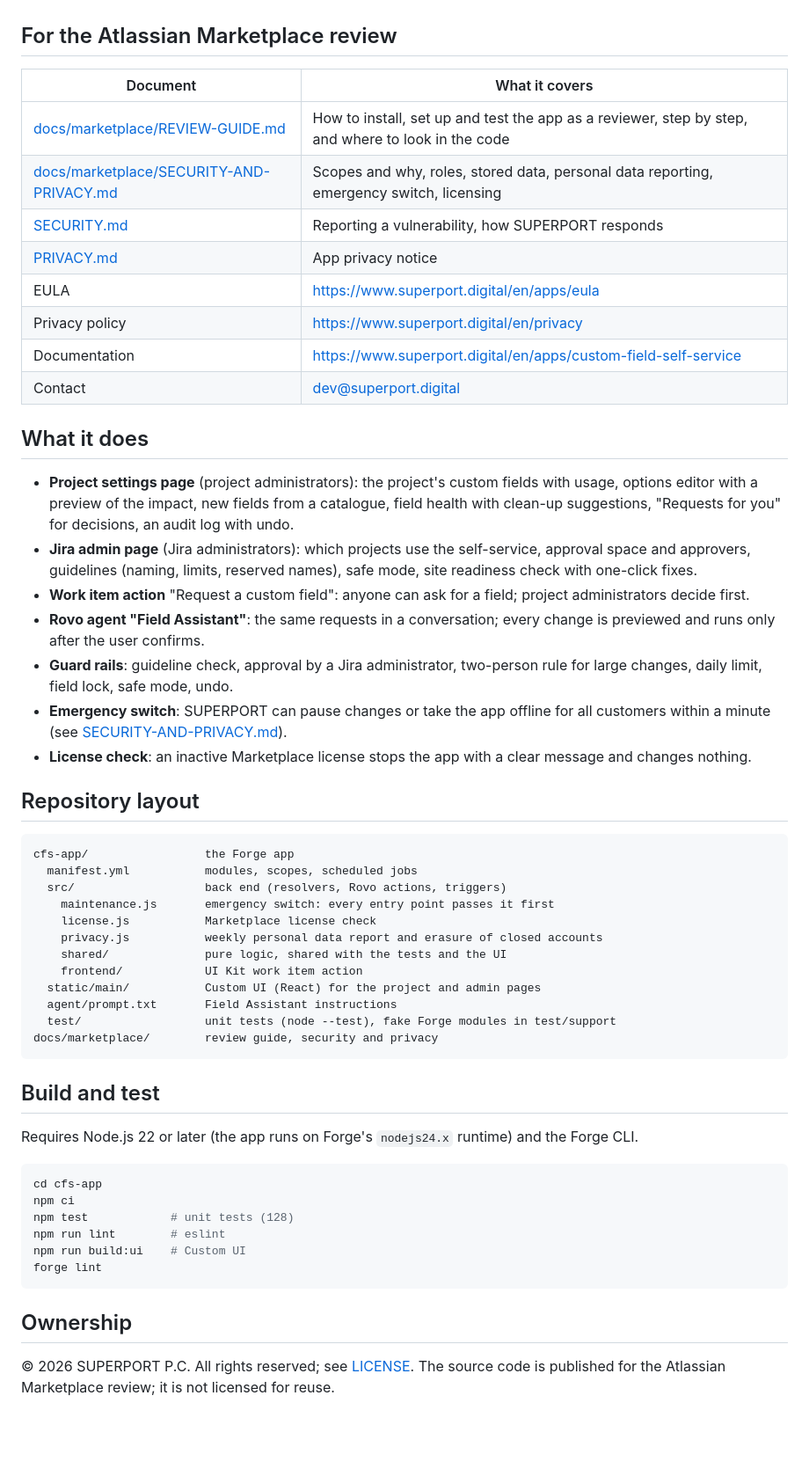
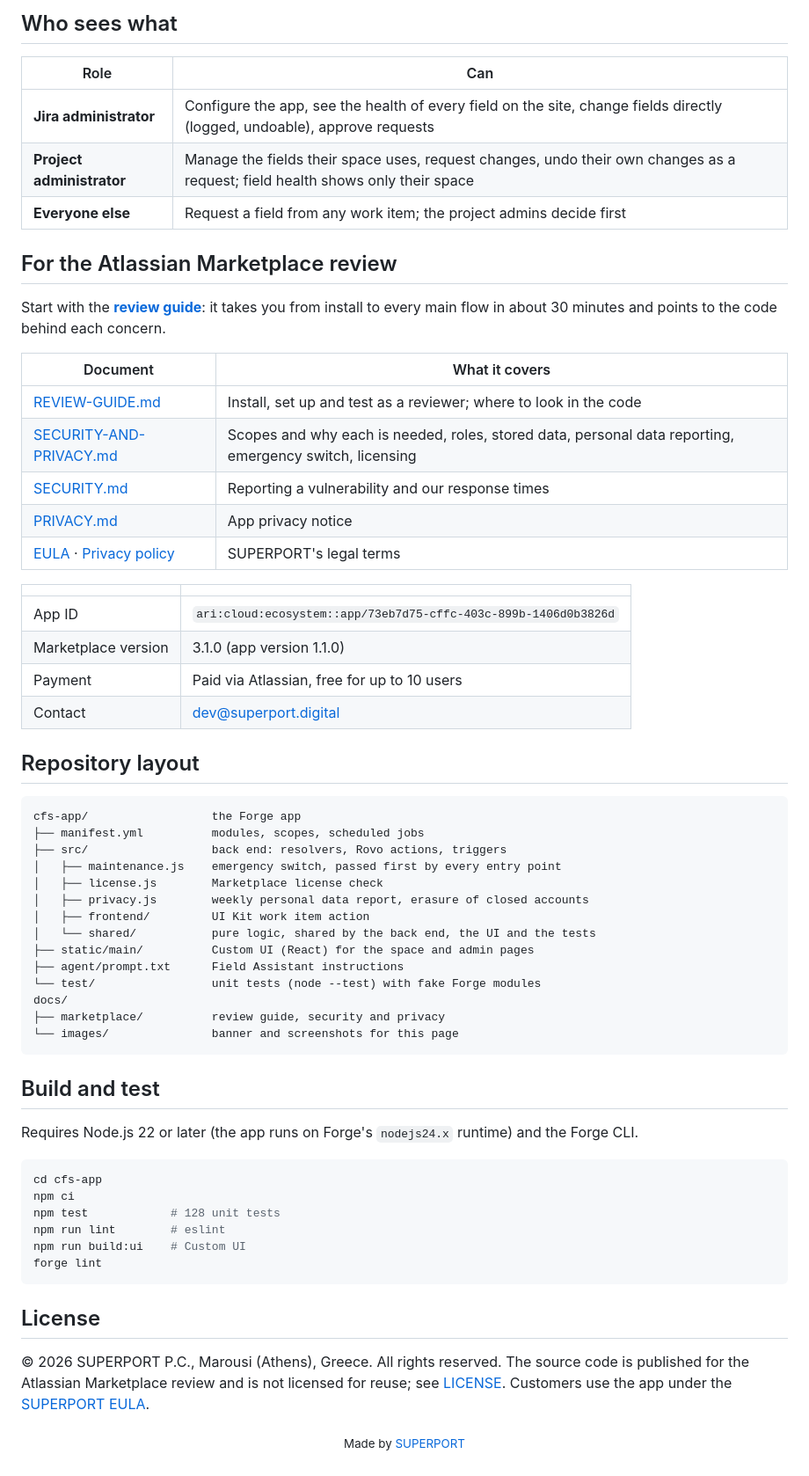
Before and after one commit to DevSUPERPORT/Custom-Field-Self-Service-App-for-Jira, a Markdown page: README.md, the part around one of its changes. Shown at 88% size. GitHub-like rendering; blank space fills up the shorter version.

Commit message:
README: banner, badges, highlights, screenshots and change flow
Co-Authored-By: Claude Opus 5.5 <noreply@anthropic.com>

````diff
--- a/README.md
+++ b/README.md
@@ -18,48 +76,48 @@ This repository holds the app's source code, its tests and the documents for the
+## Who sees what
+
+| Role | Can |
+| --- | --- |
+| **Jira administrator** | Configure the app, see the health of every field on the site, change fields directly (logged, undoable), approve requests |
+| **Project administrator** | Manage the fields their space uses, request changes, undo their own changes as a request; field health shows only their space |
+| **Everyone else** | Request a field from any work item; the project admins decide first |
 
 ## For the Atlassian Marketplace review
 
+Start with the **[review guide](docs/marketplace/REVIEW-GUIDE.md)**: it takes you from install to every main flow in
+about 30 minutes and points to the code behind each concern.
+
 | Document | What it covers |
 | --- | --- |
-| [docs/marketplace/REVIEW-GUIDE.md](docs/marketplace/REVIEW-GUIDE.md) | How to install, set up and test the app as a reviewer, step by step, and where to look in the code |
-| [docs/marketplace/SECURITY-AND-PRIVACY.md](docs/marketplace/SECURITY-AND-PRIVACY.md) | Scopes and why, roles, stored data, personal data reporting, emergency switch, licensing |
-| [SECURITY.md](SECURITY.md) | Reporting a vulnerability, how SUPERPORT responds |
+| [REVIEW-GUIDE.md](docs/marketplace/REVIEW-GUIDE.md) | Install, set up and test as a reviewer; where to look in the code |
+| [SECURITY-AND-PRIVACY.md](docs/marketplace/SECURITY-AND-PRIVACY.md) | Scopes and why each is needed, roles, stored data, personal data reporting, emergency switch, licensing |
+| [SECURITY.md](SECURITY.md) | Reporting a vulnerability and our response times |
 | [PRIVACY.md](PRIVACY.md) | App privacy notice |
-| EULA | https://www.superport.digital/en/apps/eula |
-| Privacy policy | https://www.superport.digital/en/privacy |
-| Documentation | https://www.superport.digital/en/apps/custom-field-self-service |
+| [EULA](https://www.superport.digital/en/apps/eula) · [Privacy policy](https://www.superport.digital/en/privacy) | SUPERPORT's legal terms |
+
+| | |
+| --- | --- |
+| App ID | `ari:cloud:ecosystem::app/73eb7d75-cffc-403c-899b-1406d0b3826d` |
+| Marketplace version | 3.1.0 (app version 1.1.0) |
+| Payment | Paid via Atlassian, free for up to 10 users |
 | Contact | dev@superport.digital |
-
-## What it does
-
-- **Project settings page** (project administrators): the project's custom fields with usage, options editor with a
-  preview of the impact, new fields from a catalogue, field health with clean-up suggestions, "Requests for you" for
-  decisions, an audit log with undo.
-- **Jira admin page** (Jira administrators): which projects use the self-service, approval space and approvers,
-  guidelines (naming, limits, reserved names), safe mode, site readiness check with one-click fixes.
-- **Work item action** "Request a custom field": anyone can ask for a field; project administrators decide first.
-- **Rovo agent "Field Assistant"**: the same requests in a conversation; every change is previewed and runs only after
-  the user confirms.
-- **Guard rails**: guideline check, approval by a Jira administrator, two-person rule for large changes, daily limit,
-  field lock, safe mode, undo.
-- **Emergency switch**: SUPERPORT can pause changes or take the app offline for all customers within a minute
-  (see [SECURITY-AND-PRIVACY.md](docs/marketplace/SECURITY-AND-PRIVACY.md#emergency-switch-kill-switch)).
-- **License check**: an inactive Marketplace license stops the app with a clear message and changes nothing.
 
 ## Repository layout
 
 ```
-cfs-app/                 the Forge app
-  manifest.yml           modules, scopes, scheduled jobs
-  src/                   back end (resolvers, Rovo actions, triggers)
-    maintenance.js       emergency switch: every entry point passes it first
-    license.js           Marketplace license check
-    privacy.js           weekly personal data report and erasure of closed accounts
-    shared/              pure logic, shared with the tests and the UI
-    frontend/            UI Kit work item action
-  static/main/           Custom UI (React) for the project and admin pages
-  agent/prompt.txt       Field Assistant instructions
-  test/                  unit tests (node --test), fake Forge modules in test/support
-docs/marketplace/        review guide, security and privacy
+cfs-app/                  the Forge app
+├── manifest.yml          modules, scopes, scheduled jobs
+├── src/                  back end: resolvers, Rovo actions, triggers
+│   ├── maintenance.js    emergency switch, passed first by every entry point
+│   ├── license.js        Marketplace license check
+│   ├── privacy.js        weekly personal data report, erasure of closed accounts
+│   ├── frontend/         UI Kit work item action
+│   └── shared/           pure logic, shared by the back end, the UI and the tests
+├── static/main/          Custom UI (React) for the space and admin pages
+├── agent/prompt.txt      Field Assistant instructions
+└── test/                 unit tests (node --test) with fake Forge modules
+docs/
+├── marketplace/          review guide, security and privacy
+└── images/               banner and screenshots for this page
 ```
 
 ## Build and test
@@ -69,13 +127,16 @@ Requires Node.js 22 or later (the app runs on Forge's `nodejs24.x` runtime) and
 ```bash
 cd cfs-app
 npm ci
-npm test            # unit tests (128)
+npm test            # 128 unit tests
 npm run lint        # eslint
 npm run build:ui    # Custom UI
 forge lint
 ```
 
-## Ownership
+## License
 
-© 2026 SUPERPORT P.C. All rights reserved; see [LICENSE](LICENSE). The source code is published for the Atlassian
-Marketplace review; it is not licensed for reuse.
+© 2026 SUPERPORT P.C., Marousi (Athens), Greece. All rights reserved. The source code is published for the Atlassian
+Marketplace review and is not licensed for reuse; see [LICENSE](LICENSE). Customers use the app under the
+[SUPERPORT EULA](https://www.superport.digital/en/apps/eula).
+
+<p align="center"><sub>Made by <a href="https://www.superport.digital">SUPERPORT</a></sub></p>
````
Also changed, not shown: other parts of README.md (+70 -12 lines), docs/images/banner.png (added), docs/images/screenshot-1.png (added), docs/images/screenshot-2.png (added), docs/images/screenshot-3.png (added).
